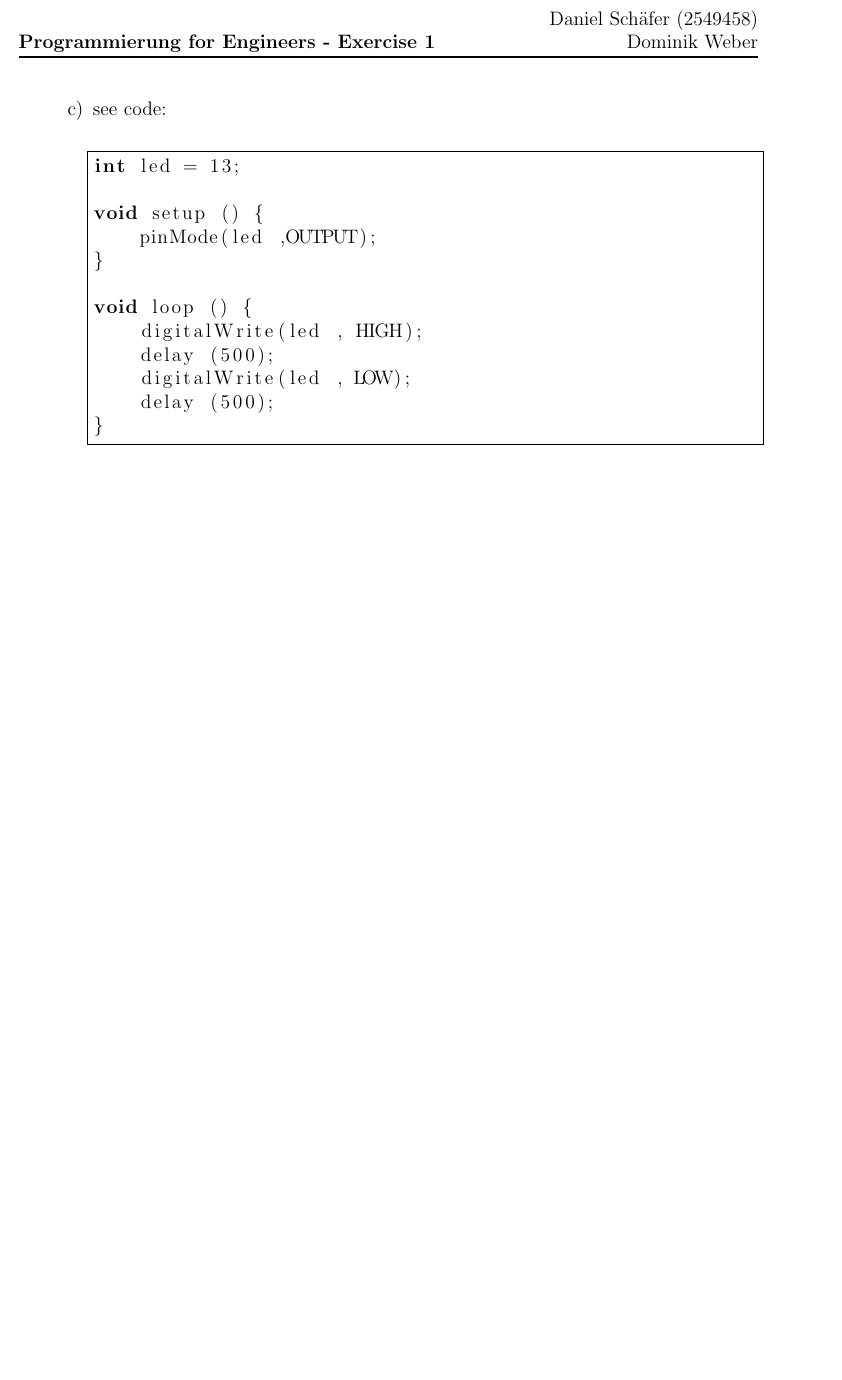
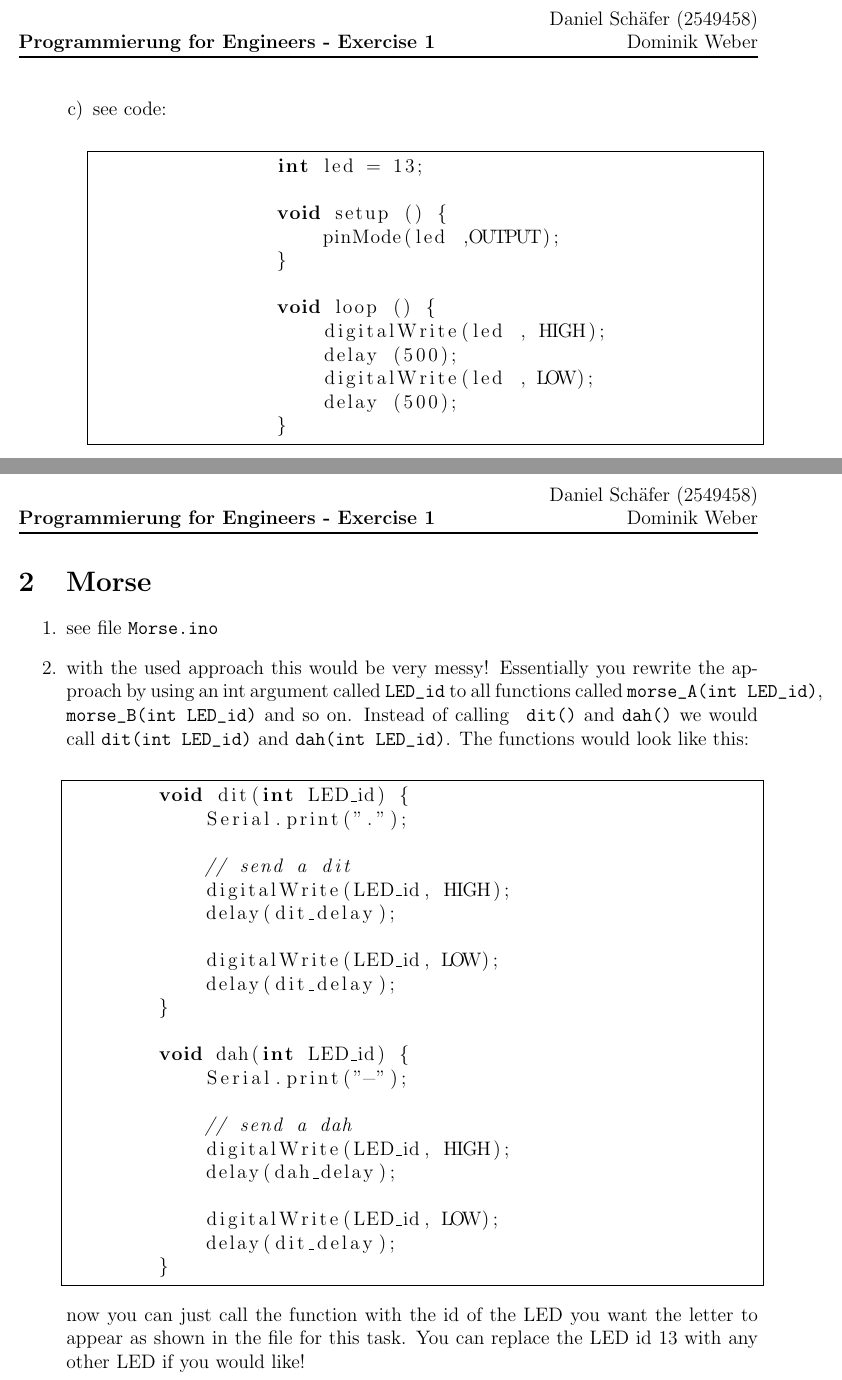
Before and after one commit to schaefer-dev/prog_for_engineers, a LaTeX document (abgaben/abgabe01/tex/abgabe01.tex): part of page 2 of 2 before the commit and two parts of pages 2 and 3 of 3 after it, the two joined at a grey line, cut so that both start at the same text, the shorter picture padded with empty space. Compiled offline with pdfLaTeX.

Commit message:
updated abgabe01 with rearragements of all files and stuff in tex

```diff
--- a/abgaben/abgabe01/tex/abgabe01.tex
+++ b/abgaben/abgabe01/tex/abgabe01.tex
@@ -111,4 +111,44 @@ void loop () {
 \end{enumerate}
 
 
+    \newpage
+\section{Morse}
+
+\begin{enumerate}
+    \item
+        see file \verb!Morse.ino!
+    \item
+        with the used approach this would be very messy! Essentially you rewrite the approach by using an int argument called \verb!LED_id! to all functions called \verb!morse_A(int LED_id)!, \verb!morse_B(int LED_id)! and so on. Instead of calling \verb! dit()! and \verb!dah()! we would call \verb!dit(int LED_id)! and \verb!dah(int LED_id)!. The functions would look like this:\\
+
+        \begin{lstlisting}[frame=single]  % Start your code-block
+
+        void dit(int LED_id) {
+            Serial.print(".");
+
+            // send a dit
+            digitalWrite(LED_id, HIGH);
+            delay(dit_delay);
+
+            digitalWrite(LED_id, LOW);
+            delay(dit_delay);
+        }
+
+        void dah(int LED_id) {
+            Serial.print("-");
+
+            // send a dah
+            digitalWrite(LED_id, HIGH);
+            delay(dah_delay);
+
+            digitalWrite(LED_id, LOW);
+            delay(dit_delay);
+        }
+
+        \end{lstlisting}
+
+        now you can just call the function with the id of the LED you want the letter to appear as shown in the file for this task. You can replace the LED id 13 with any other LED if you would like!
+
+\end{enumerate}
+
+
 \end{document}
```
Also changed, not shown: 13 other files. Lines whose indentation alone changed are shown as unchanged.
